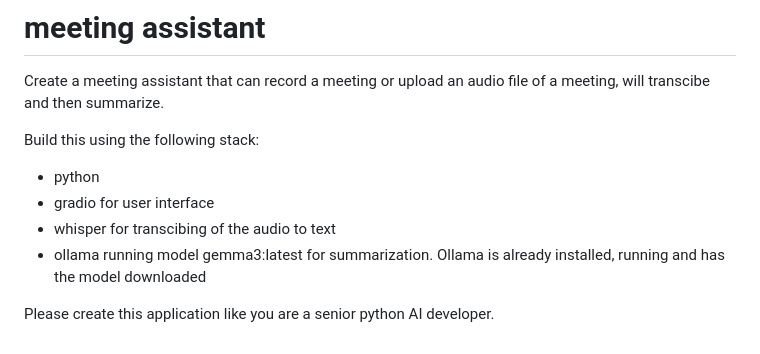
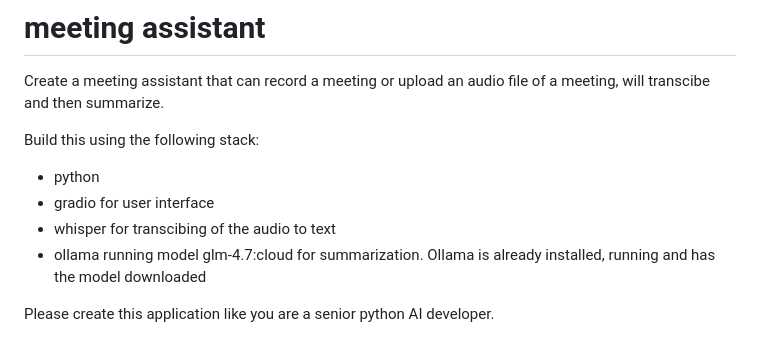
Before and after one commit to davetromp/AI-Powered-Apps-with-Python, a Markdown page: MeetingAssistant/prompt.md, the part around the change. GitHub-like rendering.

```diff
--- a/MeetingAssistant/prompt.md
+++ b/MeetingAssistant/prompt.md
@@ -5,6 +5,6 @@ Build this using the following stack:
 * python
 * gradio for user interface
 * whisper for transcibing of the audio to text
-* ollama running model gemma3:latest for summarization. Ollama is already installed, running and has the model downloaded
+* ollama running model glm-4.7:cloud for summarization. Ollama is already installed, running and has the model downloaded
 
 Please create this application like you are a senior python AI developer.
```
Also changed, not shown: MeetingAssistant/README.md (+11 -6 lines), MeetingAssistant/Screenshot.png (added), 2 other files.
